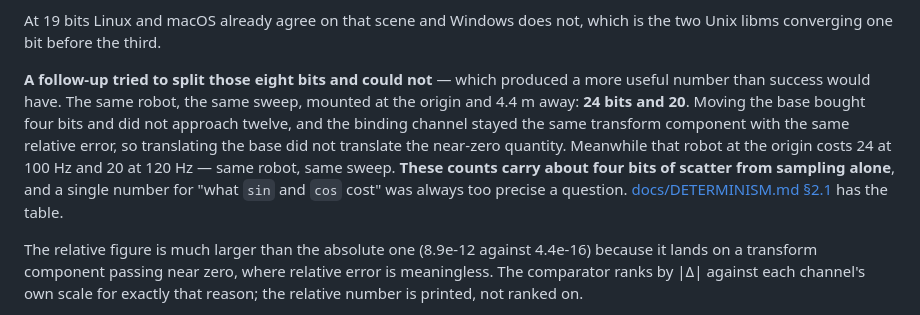
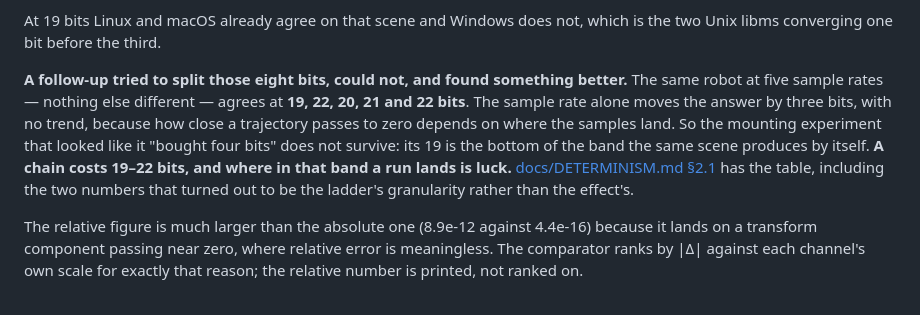
Before and after one commit to dcharlot-physicalai-bmi/ferroscope, a Markdown page: README.md, the part around the change. GitHub-like rendering.

```diff
--- a/README.md
+++ b/README.md
@@ -529,14 +529,14 @@ work has not separated the two causes.
 At 19 bits Linux and macOS already agree on that scene and Windows does not, which is the two Unix
 libms converging one bit before the third.
 
-**A follow-up tried to split those eight bits and could not** — which produced a more useful
-number than success would have. The same robot, the same sweep, mounted at the origin and 4.4 m
-away: **24 bits and 20**. Moving the base bought four bits and did not approach twelve, and the
-binding channel stayed the same transform component with the same relative error, so translating
-the base did not translate the near-zero quantity. Meanwhile that robot at the origin costs 24 at
-100 Hz and 20 at 120 Hz — same robot, same sweep. **These counts carry about four bits of scatter
-from sampling alone**, and a single number for "what `sin` and `cos` cost" was always too precise
-a question. [docs/DETERMINISM.md §2.1](docs/DETERMINISM.md) has the table.
+**A follow-up tried to split those eight bits, could not, and found something better.** The same
+robot at five sample rates — nothing else different — agrees at **19, 22, 20, 21 and 22 bits**.
+The sample rate alone moves the answer by three bits, with no trend, because how close a
+trajectory passes to zero depends on where the samples land. So the mounting experiment that
+looked like it "bought four bits" does not survive: its 19 is the bottom of the band the same
+scene produces by itself. **A chain costs 19–22 bits, and where in that band a run lands is
+luck.** [docs/DETERMINISM.md §2.1](docs/DETERMINISM.md) has the table, including the two numbers
+that turned out to be the ladder's granularity rather than the effect's.
 
 The relative figure is much larger than the absolute one (8.9e-12 against 4.4e-16) because it
 lands on a transform component passing near zero, where relative error is meaningless. The
```
Also changed, not shown: docs/DETERMINISM.md (+24 -34 lines).
